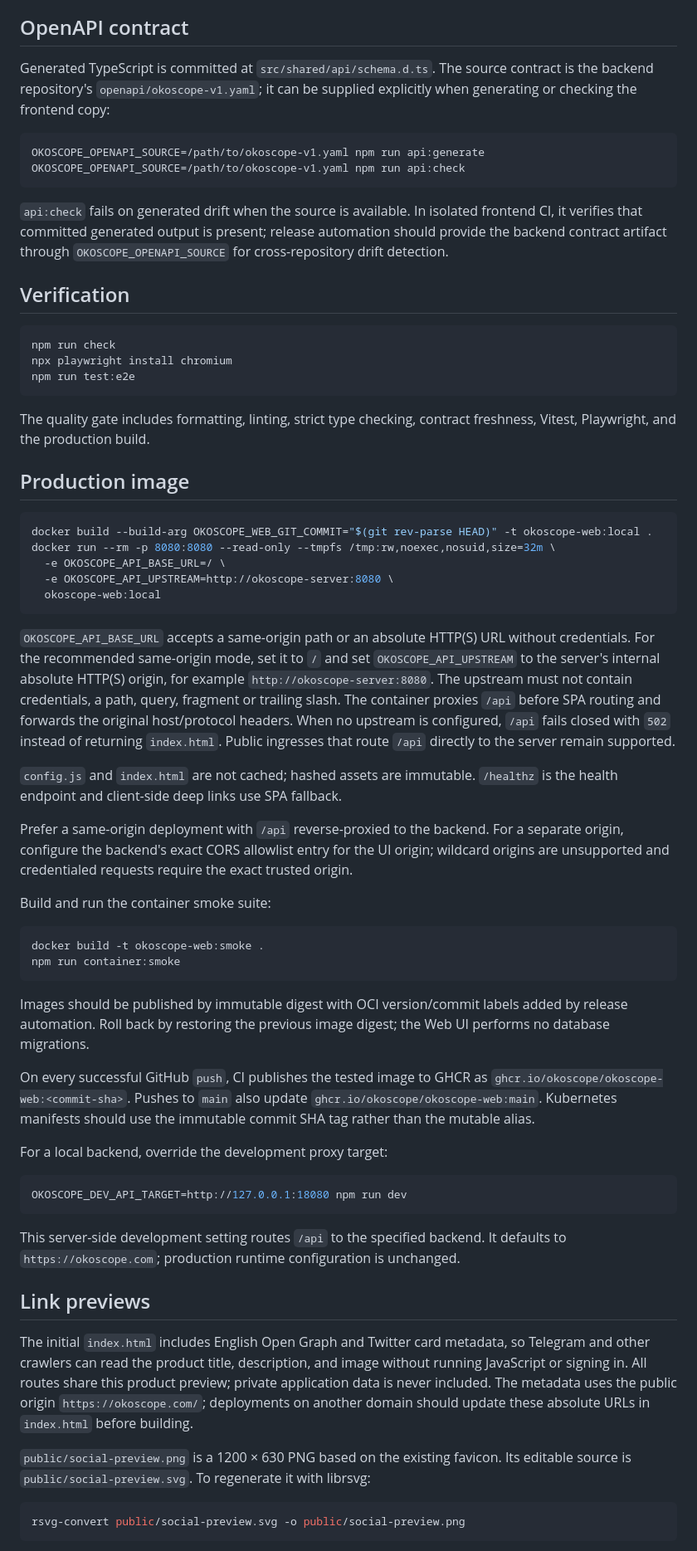
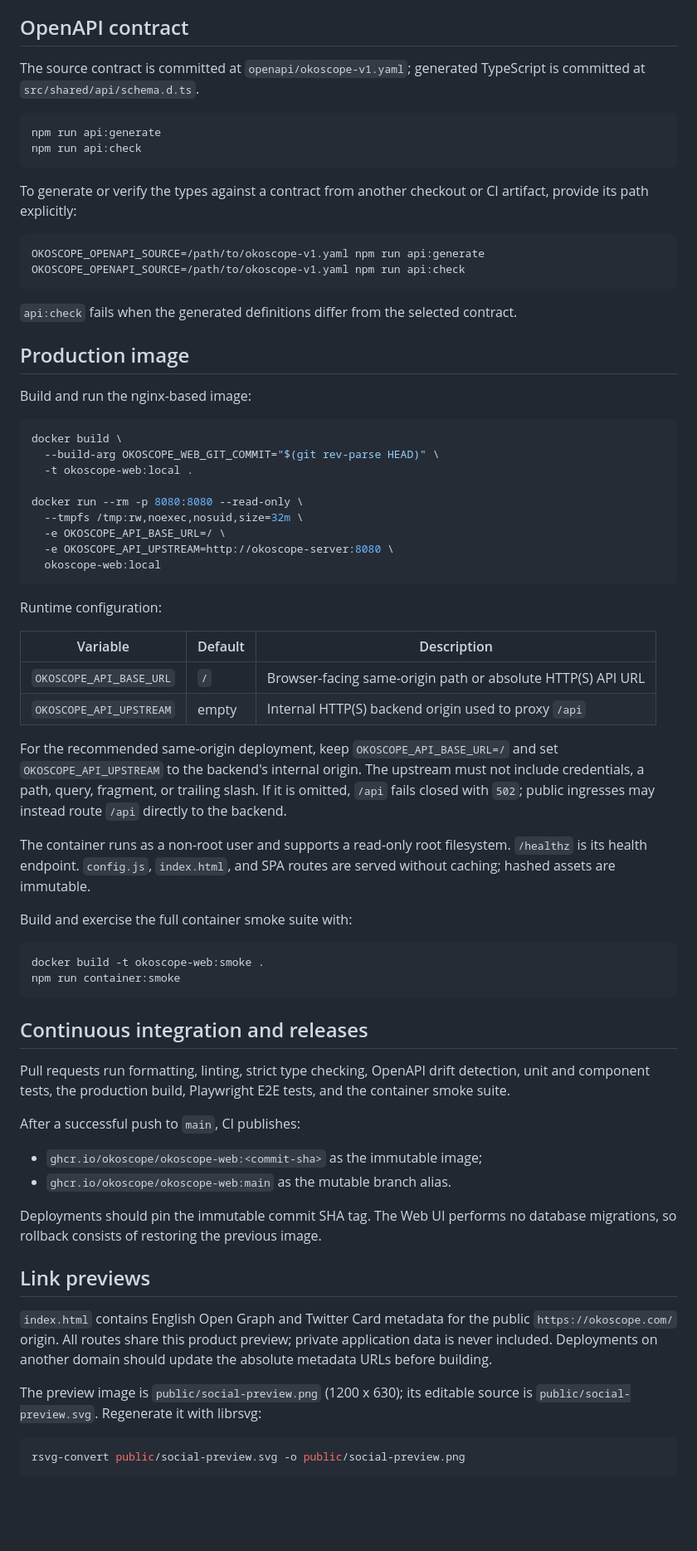
Before and after one commit to okoscope/okoscope-web, a Markdown page: README.md, the part around one of its changes. Shown at 83% size. Rendered like a GitHub page; blank space fills up the shorter version.

````diff
--- a/README.md
+++ b/README.md
@@ -15,71 +72,85 @@ npm run dev
 
 ## OpenAPI contract
 
-Generated TypeScript is committed at `src/shared/api/schema.d.ts`. The source contract is the backend repository's `openapi/okoscope-v1.yaml`; it can be supplied explicitly when generating or checking the frontend copy:
+The source contract is committed at `openapi/okoscope-v1.yaml`; generated TypeScript is committed
+at `src/shared/api/schema.d.ts`.
+
+```sh
+npm run api:generate
+npm run api:check
+```
+
+To generate or verify the types against a contract from another checkout or CI artifact, provide
+its path explicitly:
 
 ```sh
 OKOSCOPE_OPENAPI_SOURCE=/path/to/okoscope-v1.yaml npm run api:generate
 OKOSCOPE_OPENAPI_SOURCE=/path/to/okoscope-v1.yaml npm run api:check
 ```
 
-`api:check` fails on generated drift when the source is available. In isolated frontend CI, it verifies that committed generated output is present; release automation should provide the backend contract artifact through `OKOSCOPE_OPENAPI_SOURCE` for cross-repository drift detection.
-
-## Verification
-
-```sh
-npm run check
-npx playwright install chromium
-npm run test:e2e
-```
-
-The quality gate includes formatting, linting, strict type checking, contract freshness, Vitest, Playwright, and the production build.
+`api:check` fails when the generated definitions differ from the selected contract.
 
 ## Production image
 
+Build and run the nginx-based image:
+
 ```sh
-docker build --build-arg OKOSCOPE_WEB_GIT_COMMIT="$(git rev-parse HEAD)" -t okoscope-web:local .
-docker run --rm -p 8080:8080 --read-only --tmpfs /tmp:rw,noexec,nosuid,size=32m \
+docker build \
+  --build-arg OKOSCOPE_WEB_GIT_COMMIT="$(git rev-parse HEAD)" \
+  -t okoscope-web:local .
+
+docker run --rm -p 8080:8080 --read-only \
+  --tmpfs /tmp:rw,noexec,nosuid,size=32m \
   -e OKOSCOPE_API_BASE_URL=/ \
   -e OKOSCOPE_API_UPSTREAM=http://okoscope-server:8080 \
   okoscope-web:local
 ```
 
-`OKOSCOPE_API_BASE_URL` accepts a same-origin path or an absolute HTTP(S) URL without credentials. For the recommended same-origin mode, set it to `/` and set `OKOSCOPE_API_UPSTREAM` to the server's internal absolute HTTP(S) origin, for example `http://okoscope-server:8080`. The upstream must not contain credentials, a path, query, fragment or trailing slash. The container proxies `/api` before SPA routing and forwards the original host/protocol headers. When no upstream is configured, `/api` fails closed with `502` instead of returning `index.html`. Public ingresses that route `/api` directly to the server remain supported.
+Runtime configuration:
 
-`config.js` and `index.html` are not cached; hashed assets are immutable. `/healthz` is the health endpoint and client-side deep links use SPA fallback.
+| Variable | Default | Description |
+| --- | --- | --- |
+| `OKOSCOPE_API_BASE_URL` | `/` | Browser-facing same-origin path or absolute HTTP(S) API URL |
+| `OKOSCOPE_API_UPSTREAM` | empty | Internal HTTP(S) backend origin used to proxy `/api` |
 
-Prefer a same-origin deployment with `/api` reverse-proxied to the backend. For a separate origin, configure the backend's exact CORS allowlist entry for the UI origin; wildcard origins are unsupported and credentialed requests require the exact trusted origin.
+For the recommended same-origin deployment, keep `OKOSCOPE_API_BASE_URL=/` and set
+`OKOSCOPE_API_UPSTREAM` to the backend's internal origin. The upstream must not include
+credentials, a path, query, fragment, or trailing slash. If it is omitted, `/api` fails closed
+with `502`; public ingresses may instead route `/api` directly to the backend.
 
-Build and run the container smoke suite:
+The container runs as a non-root user and supports a read-only root filesystem. `/healthz` is its
+health endpoint. `config.js`, `index.html`, and SPA routes are served without caching; hashed assets
+are immutable.
+
+Build and exercise the full container smoke suite with:
 
 ```sh
 docker build -t okoscope-web:smoke .
 npm run container:smoke
 ```
 
-Images should be published by immutable digest with OCI version/commit labels added by release automation. Roll back by restoring the previous image digest; the Web UI performs no database migrations.
+## Continuous integration and releases
 
-On every successful GitHub `push`, CI publishes the tested image to GHCR as `ghcr.io/okoscope/okoscope-web:<commit-sha>`. Pushes to `main` also update `ghcr.io/okoscope/okoscope-web:main`. Kubernetes manifests should use the immutable commit SHA tag rather than the mutable alias.
+Pull requests run formatting, linting, strict type checking, OpenAPI drift detection, unit and
+component tests, the production build, Playwright E2E tests, and the container smoke suite.
 
-For a local backend, override the development proxy target:
+After a successful push to `main`, CI publishes:
 
-```sh
-OKOSCOPE_DEV_API_TARGET=http://127.0.0.1:18080 npm run dev
-```
+- `ghcr.io/okoscope/okoscope-web:<commit-sha>` as the immutable image;
+- `ghcr.io/okoscope/okoscope-web:main` as the mutable branch alias.
 
-This server-side development setting routes `/api` to the specified backend. It defaults to `https://okoscope.com`; production runtime configuration is unchanged.
+Deployments should pin the immutable commit SHA tag. The Web UI performs no database migrations,
+so rollback consists of restoring the previous image.
 
 ## Link previews
 
-The initial `index.html` includes English Open Graph and Twitter card metadata, so
-Telegram and other crawlers can read the product title, description, and image
-without running JavaScript or signing in. All routes share this product preview;
-private application data is never included. The metadata uses the public origin
-`https://okoscope.com/`; deployments on another domain should update these absolute
-URLs in `index.html` before building.
+`index.html` contains English Open Graph and Twitter Card metadata for the public
+`https://okoscope.com/` origin. All routes share this product preview; private application data is
+never included. Deployments on another domain should update the absolute metadata URLs before
+building.
 
-`public/social-preview.png` is a 1200 × 630 PNG based on the existing favicon. Its
-editable source is `public/social-preview.svg`. To regenerate it with librsvg:
+The preview image is `public/social-preview.png` (1200 x 630); its editable source is
+`public/social-preview.svg`. Regenerate it with librsvg:
 
 ```sh
 rsvg-convert public/social-preview.svg -o public/social-preview.png
````
Also changed, not shown: other parts of README.md (+66 -6 lines).
